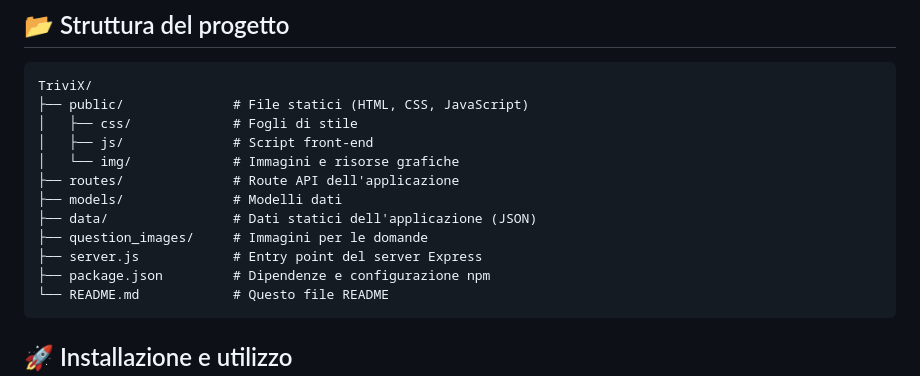
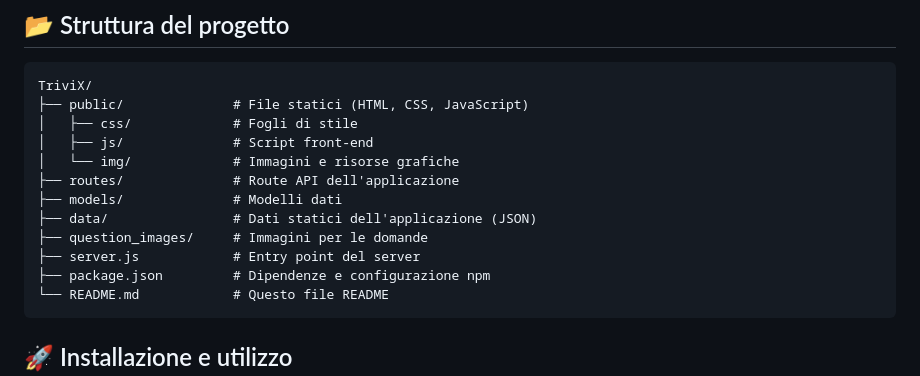
Before and after one commit to ilGalghi/TriviX, a Markdown page: README.md, the part around the change. Rendered like a GitHub page.

````diff
--- a/README.md
+++ b/README.md
@@ -45,7 +45,7 @@ TriviX/
 ├── models/              # Modelli dati
 ├── data/                # Dati statici dell'applicazione (JSON)
 ├── question_images/     # Immagini per le domande
-├── server.js            # Entry point del server Express
+├── server.js            # Entry point del server
 ├── package.json         # Dipendenze e configurazione npm
 └── README.md            # Questo file README
 ```
````
